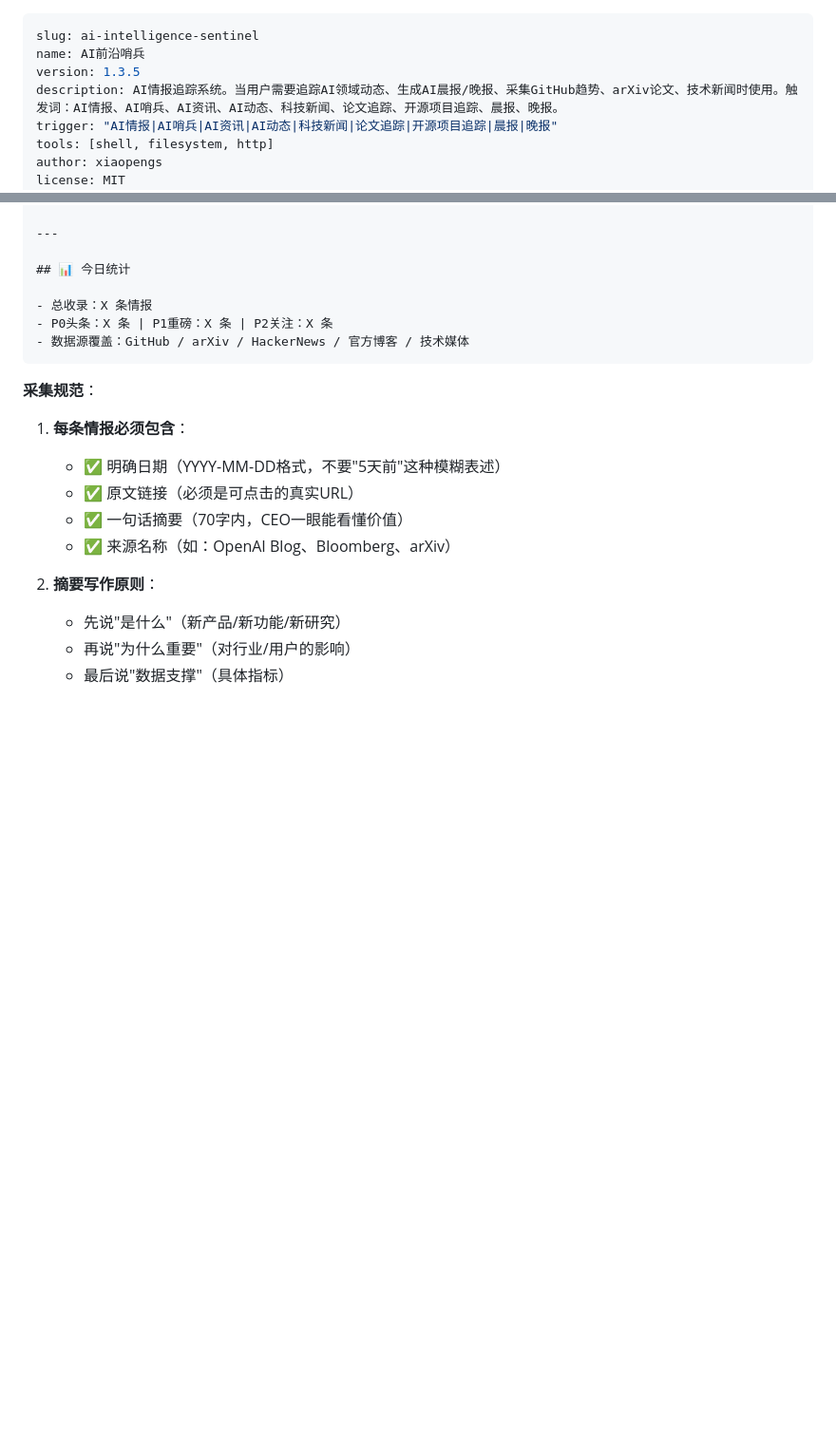
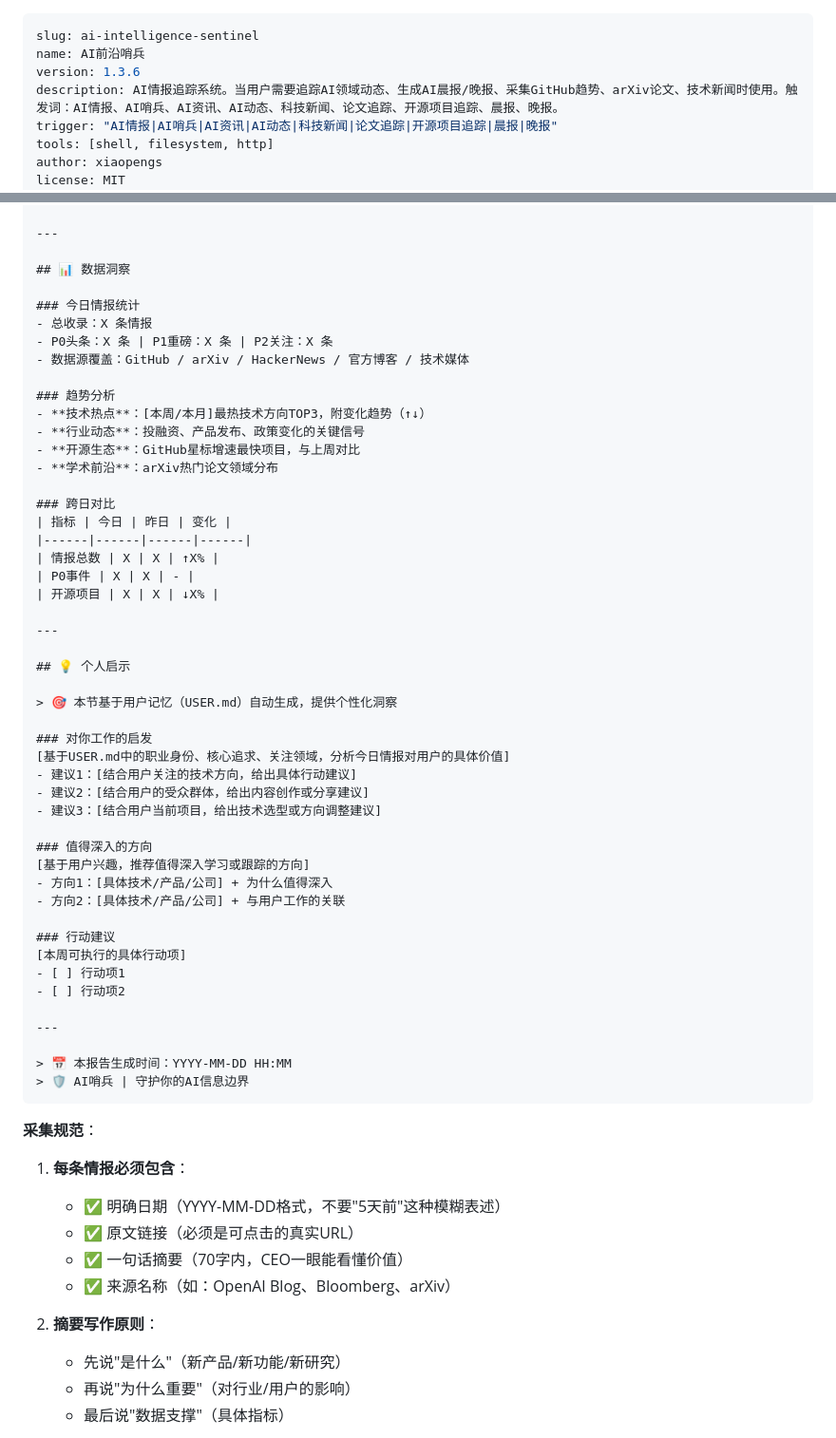
Before and after one commit to xiaopengs/ai-sentinel, a Markdown page: SKILL.md, 2 parts joined by grey strips. Shown at 95% size. GitHub-like rendering; blank space fills up the shorter version.

````diff
--- a/SKILL.md
+++ b/SKILL.md
@@ -1,7 +1,7 @@
 ---
 slug: ai-intelligence-sentinel
 name: AI前沿哨兵
-version: 1.3.5
+version: 1.3.6
 description: AI情报追踪系统。当用户需要追踪AI领域动态、生成AI晨报/晚报、采集GitHub趋势、arXiv论文、技术新闻时使用。触发词：AI情报、AI哨兵、AI资讯、AI动态、科技新闻、论文追踪、开源项目追踪、晨报、晚报。
 trigger: "AI情报|AI哨兵|AI资讯|AI动态|科技新闻|论文追踪|开源项目追踪|晨报|晚报"
 tools: [shell, filesystem, http]
@@ -126,11 +142,52 @@ cat reports/$(date +%Y-%m-%d)/full_report_*.md
 
 ---
 
-## 📊 今日统计
+## 📊 数据洞察
 
+### 今日情报统计
 - 总收录：X 条情报
 - P0头条：X 条 | P1重磅：X 条 | P2关注：X 条
 - 数据源覆盖：GitHub / arXiv / HackerNews / 官方博客 / 技术媒体
+
+### 趋势分析
+- **技术热点**：[本周/本月]最热技术方向TOP3，附变化趋势（↑↓）
+- **行业动态**：投融资、产品发布、政策变化的关键信号
+- **开源生态**：GitHub星标增速最快项目，与上周对比
+- **学术前沿**：arXiv热门论文领域分布
+
+### 跨日对比
+| 指标 | 今日 | 昨日 | 变化 |
+|------|------|------|------|
+| 情报总数 | X | X | ↑X% |
+| P0事件 | X | X | - |
+| 开源项目 | X | X | ↓X% |
+
+---
+
+## 💡 个人启示
+
+> 🎯 本节基于用户记忆（USER.md）自动生成，提供个性化洞察
+
+### 对你工作的启发
+[基于USER.md中的职业身份、核心追求、关注领域，分析今日情报对用户的具体价值]
+- 建议1：[结合用户关注的技术方向，给出具体行动建议]
+- 建议2：[结合用户的受众群体，给出内容创作或分享建议]
+- 建议3：[结合用户当前项目，给出技术选型或方向调整建议]
+
+### 值得深入的方向
+[基于用户兴趣，推荐值得深入学习或跟踪的方向]
+- 方向1：[具体技术/产品/公司] + 为什么值得深入
+- 方向2：[具体技术/产品/公司] + 与用户工作的关联
+
+### 行动建议
+[本周可执行的具体行动项]
+- [ ] 行动项1
+- [ ] 行动项2
+
+---
+
+> 📅 本报告生成时间：YYYY-MM-DD HH:MM
+> 🛡️ AI哨兵 | 守护你的AI信息边界
 ```
 
 **采集规范**：
````
Also changed, not shown: other parts of SKILL.md (+107 -36 lines).
